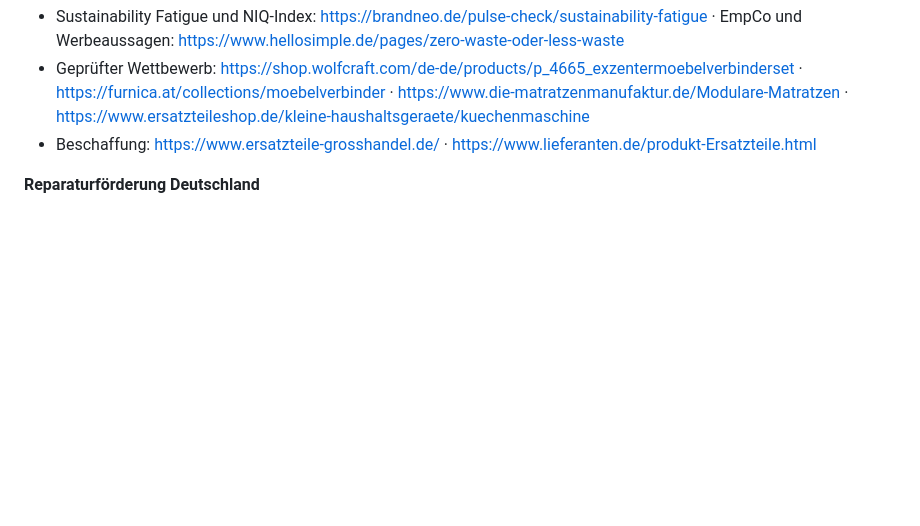
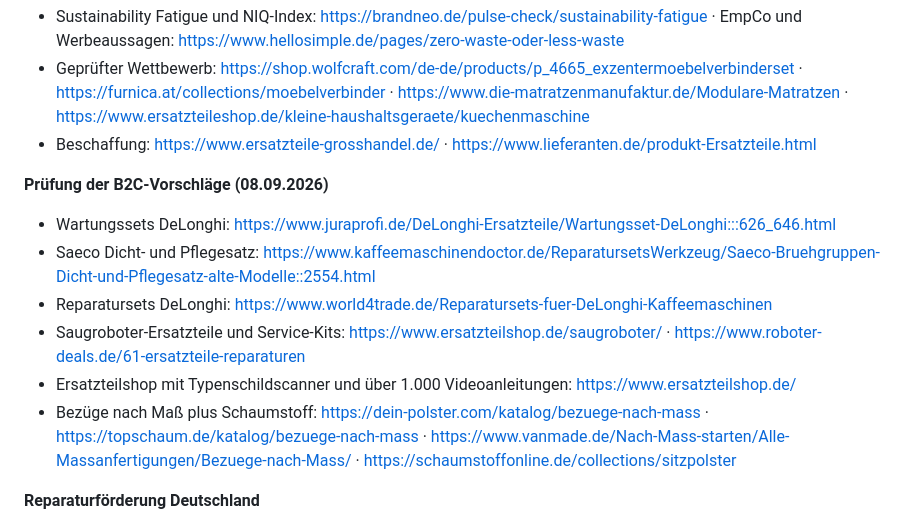
Before and after one commit to PatSar21/cleandriver, a Markdown page: docs/produktluecke-nachhaltigkeit-recherche.md, the part around one of its changes. GitHub-like rendering; blank space fills up the shorter version.

```diff
--- a/docs/produktluecke-nachhaltigkeit-recherche.md
+++ b/docs/produktluecke-nachhaltigkeit-recherche.md
@@ -276,6 +301,14 @@ Alle Angaben stammen aus Web-Recherche vom 08.09.2026. Wo unten Fachpresse oder
 - Geprüfter Wettbewerb: https://shop.wolfcraft.com/de-de/products/p_4665_exzentermoebelverbinderset · https://furnica.at/collections/moebelverbinder · https://www.die-matratzenmanufaktur.de/Modulare-Matratzen · https://www.ersatzteileshop.de/kleine-haushaltsgeraete/kuechenmaschine
 - Beschaffung: https://www.ersatzteile-grosshandel.de/ · https://www.lieferanten.de/produkt-Ersatzteile.html
 
+**Prüfung der B2C-Vorschläge (08.09.2026)**
+- Wartungssets DeLonghi: https://www.juraprofi.de/DeLonghi-Ersatzteile/Wartungsset-DeLonghi:::626_646.html
+- Saeco Dicht- und Pflegesatz: https://www.kaffeemaschinendoctor.de/ReparatursetsWerkzeug/Saeco-Bruehgruppen-Dicht-und-Pflegesatz-alte-Modelle::2554.html
+- Reparatursets DeLonghi: https://www.world4trade.de/Reparatursets-fuer-DeLonghi-Kaffeemaschinen
+- Saugroboter-Ersatzteile und Service-Kits: https://www.ersatzteilshop.de/saugroboter/ · https://www.roboter-deals.de/61-ersatzteile-reparaturen
+- Ersatzteilshop mit Typenschildscanner und über 1.000 Videoanleitungen: https://www.ersatzteilshop.de/
+- Bezüge nach Maß plus Schaumstoff: https://dein-polster.com/katalog/bezuege-nach-mass · https://topschaum.de/katalog/bezuege-nach-mass · https://www.vanmade.de/Nach-Mass-starten/Alle-Massanfertigungen/Bezuege-nach-Mass/ · https://schaumstoffonline.de/collections/sitzpolster
+
 **Reparaturförderung Deutschland**
 - https://www.deutsche-handwerks-zeitung.de/bundesweiter-reparaturbonus-gescheitert-das-tut-sich-in-den-laendern-378638/
 - https://www.euwid-recycling.de/news/politik/reparaturbonus-wird-in-thueringen-eingestellt-190925/
```
Also changed, not shown: other parts of docs/produktluecke-nachhaltigkeit-recherche.md (+26 -1 lines).
